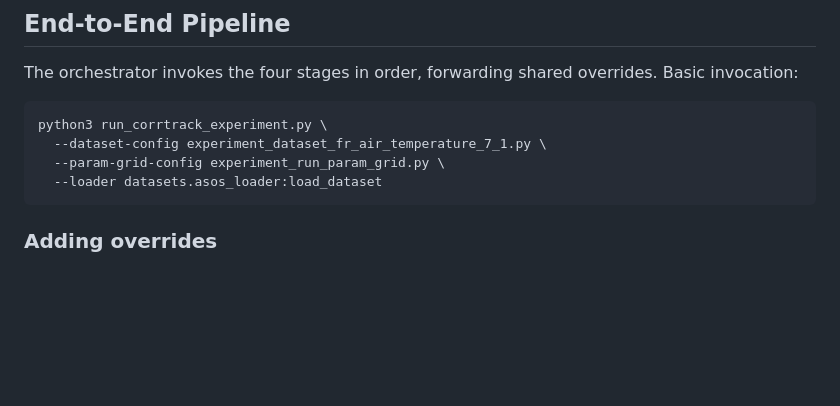
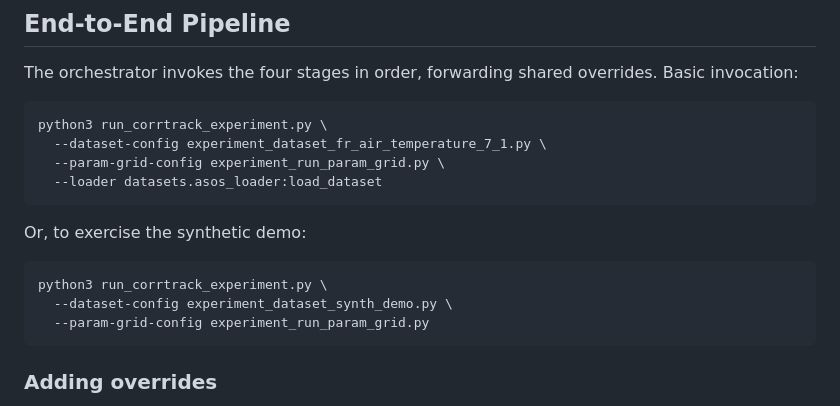
Before and after one commit to RebeccaSalles/CorrTrack, a Markdown page: README.md, the part around the change printed below. Drawn GitHub-style; blank space fills up the shorter version.

````diff
--- a/README.md
+++ b/README.md
@@ -248,6 +248,14 @@ python3 run_corrtrack_experiment.py \
   --loader datasets.asos_loader:load_dataset
 ```
 
+Or, to exercise the synthetic demo:
+
+```
+python3 run_corrtrack_experiment.py \
+  --dataset-config experiment_dataset_synth_demo.py \
+  --param-grid-config experiment_run_param_grid.py
+```
+
 ### Adding overrides
 
 > **Environment note**
````
Also changed, not shown: other parts of README.md (+34 -0 lines).
